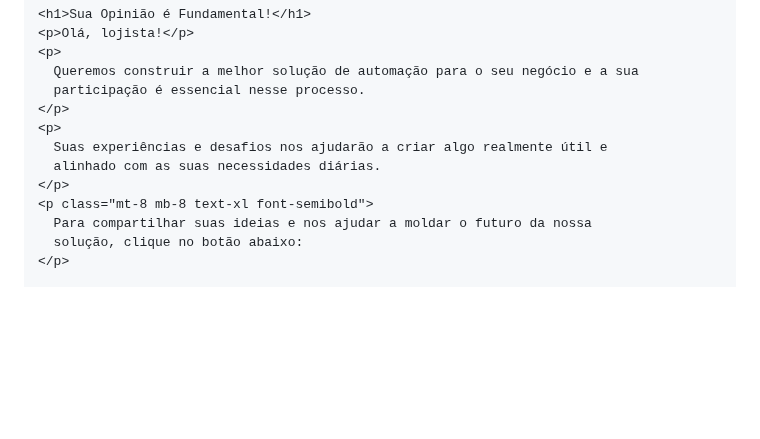
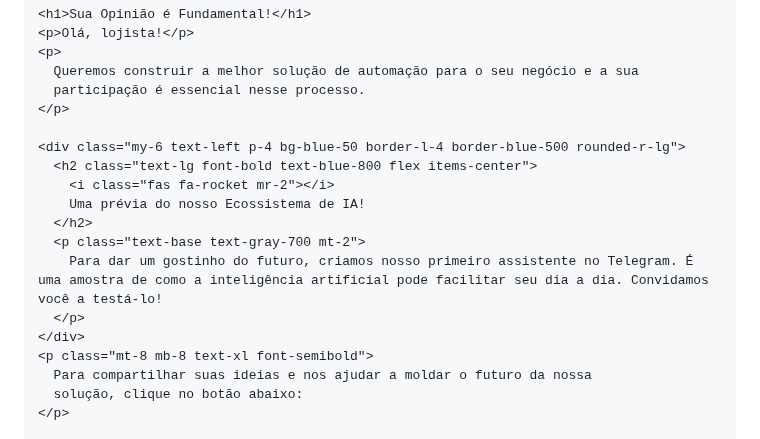
Before and after one commit to Beatriz049/Beatriz049.github.io, a Markdown page: README.md, the part around one of its changes. GitHub-like rendering; blank space fills up the shorter version.

Commit message:
Atualizar o README.md

```diff
--- a/README.md
+++ b/README.md
@@ -186,10 +186,16 @@
       Queremos construir a melhor solução de automação para o seu negócio e a sua
       participação é essencial nesse processo.
     </p>
-    <p>
-      Suas experiências e desafios nos ajudarão a criar algo realmente útil e
-      alinhado com as suas necessidades diárias.
-    </p>
+
+    <div class="my-6 text-left p-4 bg-blue-50 border-l-4 border-blue-500 rounded-r-lg">
+      <h2 class="text-lg font-bold text-blue-800 flex items-center">
+        <i class="fas fa-rocket mr-2"></i>
+        Uma prévia do nosso Ecossistema de IA!
+      </h2>
+      <p class="text-base text-gray-700 mt-2">
+        Para dar um gostinho do futuro, criamos nosso primeiro assistente no Telegram. É uma amostra de como a inteligência artificial pode facilitar seu dia a dia. Convidamos você a testá-lo!
+      </p>
+    </div>
     <p class="mt-8 mb-8 text-xl font-semibold">
       Para compartilhar suas ideias e nos ajudar a moldar o futuro da nossa
       solução, clique no botão abaixo:
```
Also changed, not shown: other parts of README.md (+16 -1 lines).
